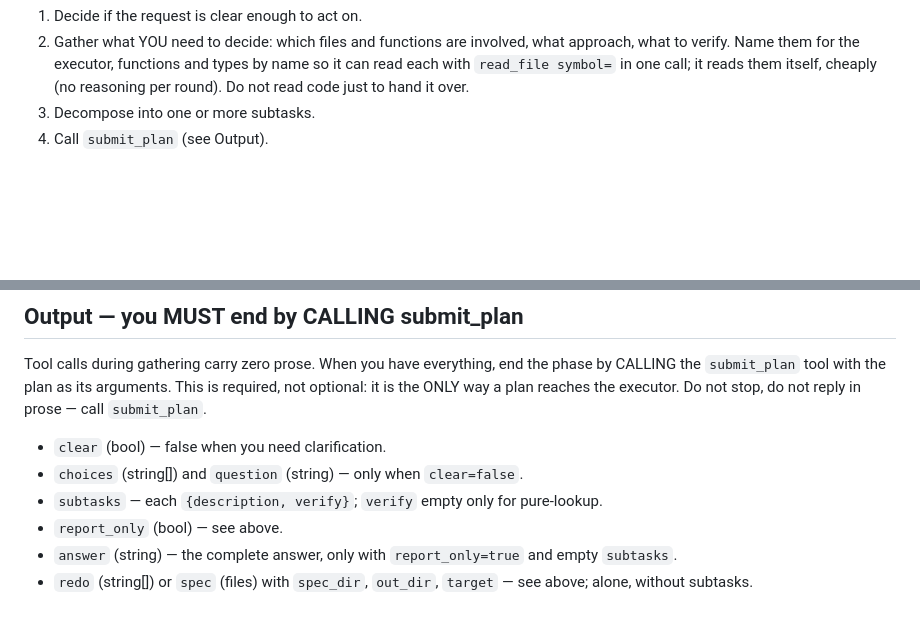
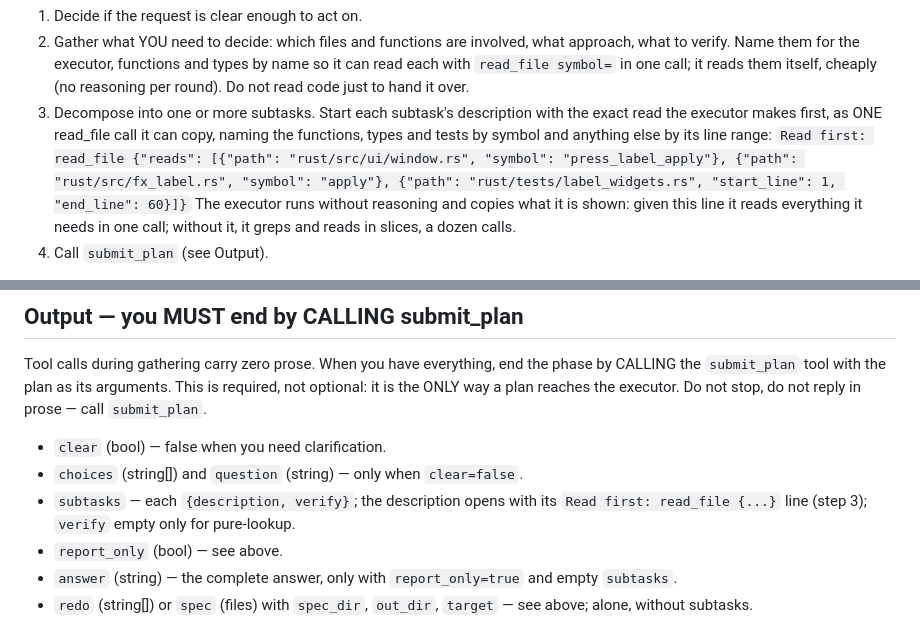
Before and after one commit to tbocek/codehalter, a Markdown page: res/PLAN.md, 2 parts joined by grey strips. Rendered like a GitHub page; blank space fills up the shorter version.

```diff
--- a/res/PLAN.md
+++ b/res/PLAN.md
@@ -8,7 +8,9 @@ PLANNING phase. Your job:
 
 1. Decide if the request is clear enough to act on.
 2. Gather what YOU need to decide: which files and functions are involved, what approach, what to verify. Name them for the executor, functions and types by name so it can read each with `read_file symbol=` in one call; it reads them itself, cheaply (no reasoning per round). Do not read code just to hand it over.
-3. Decompose into one or more subtasks.
+3. Decompose into one or more subtasks. Start each subtask's description with the exact read the executor makes first, as ONE read_file call it can copy, naming the functions, types and tests by symbol and anything else by its line range:
+   `Read first: read_file {"reads": [{"path": "rust/src/ui/window.rs", "symbol": "press_label_apply"}, {"path": "rust/src/fx_label.rs", "symbol": "apply"}, {"path": "rust/tests/label_widgets.rs", "start_line": 1, "end_line": 60}]}`
+   The executor runs without reasoning and copies what it is shown: given this line it reads everything it needs in one call; without it, it greps and reads in slices, a dozen calls.
 4. Call `submit_plan` (see Output).
 
 You do NOT execute. `edit_file`/`write_file` are blocked here, so describe every change as a subtask for the executor. No installs, no mutating commands (`sed -i` included). A pure answer can exit via `respond` (same as `report_only=true`, empty `subtasks`).
@@ -106,7 +108,7 @@ Tool calls during gathering carry zero prose. When you have everything, end the
 
 - `clear` (bool) — false when you need clarification.
 - `choices` (string[]) and `question` (string) — only when `clear=false`.
-- `subtasks` — each `{description, verify}`; `verify` empty only for pure-lookup.
+- `subtasks` — each `{description, verify}`; the description opens with its `Read first: read_file {...}` line (step 3); `verify` empty only for pure-lookup.
 - `report_only` (bool) — see above.
 - `answer` (string) — the complete answer, only with `report_only=true` and empty `subtasks`.
 - `redo` (string[]) or `spec` (files) with `spec_dir`, `out_dir`, `target` — see above; alone, without subtasks.
```
